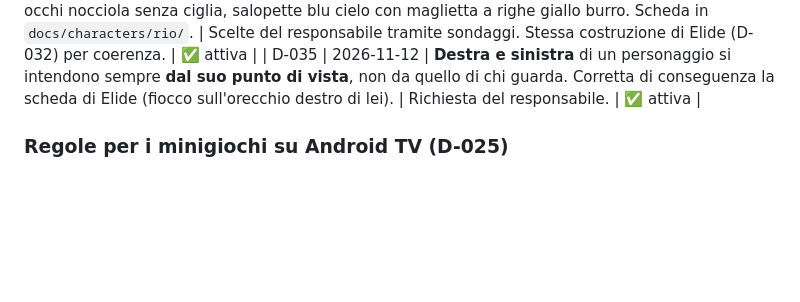
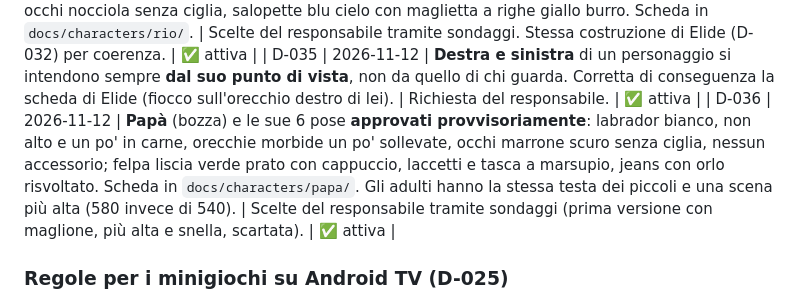
Before and after one commit to aptecstudio/ElidesFamily, a Markdown page: MEMORY.md, the part around the change. Drawn GitHub-style; blank space fills up the shorter version.

```diff
--- a/MEMORY.md
+++ b/MEMORY.md
@@ -52,6 +52,7 @@ Ultimo aggiornamento: 2026-11-12
 | D-033 | 2026-11-12 | **Suite di animazioni completa** e uguale per ogni personaggio: a riposo, camminata, corsa, salti, balli, contentezza, disapprovazione gentile, pensiero e sorpresa, interazione, routine, lip sync a visemi. State machine Rive a livelli (corpo, viso, occhi, bocca) combinabili. Elenco in `docs/characters/README.md`. | Richiesta del responsabile: la suite deve essere completa. I livelli separati permettono di combinare movimento, espressione e parlato. | ✅ attiva |
 | D-034 | 2026-11-12 | **Rio** (bozza) e le sue 6 pose **approvati provvisoriamente**: bulldog francese miele in piedi su due zampe, orecchio destro a pipistrello e sinistro morbido (sua caratteristica), striscia bianca fronte-musetto e petto bianco, occhi nocciola senza ciglia, salopette blu cielo con maglietta a righe giallo burro. Scheda in `docs/characters/rio/`. | Scelte del responsabile tramite sondaggi. Stessa costruzione di Elide (D-032) per coerenza. | ✅ attiva |
 | D-035 | 2026-11-12 | **Destra e sinistra** di un personaggio si intendono sempre **dal suo punto di vista**, non da quello di chi guarda. Corretta di conseguenza la scheda di Elide (fiocco sull'orecchio destro di lei). | Richiesta del responsabile. | ✅ attiva |
+| D-036 | 2026-11-12 | **Papà** (bozza) e le sue 6 pose **approvati provvisoriamente**: labrador bianco, non alto e un po' in carne, orecchie morbide un po' sollevate, occhi marrone scuro senza ciglia, nessun accessorio; felpa liscia verde prato con cappuccio, laccetti e tasca a marsupio, jeans con orlo risvoltato. Scheda in `docs/characters/papa/`. Gli adulti hanno la stessa testa dei piccoli e una scena più alta (580 invece di 540). | Scelte del responsabile tramite sondaggi (prima versione con maglione, più alta e snella, scartata). | ✅ attiva |
 
 ### Regole per i minigiochi su Android TV (D-025)
 
```
Also changed, not shown: ROADMAP.md (+4 -3 lines), docs/characters/README.md (+2 -2 lines), docs/characters/papa/papa_modello.png (added), docs/characters/papa/papa_pose.png (added), 2 other files.
